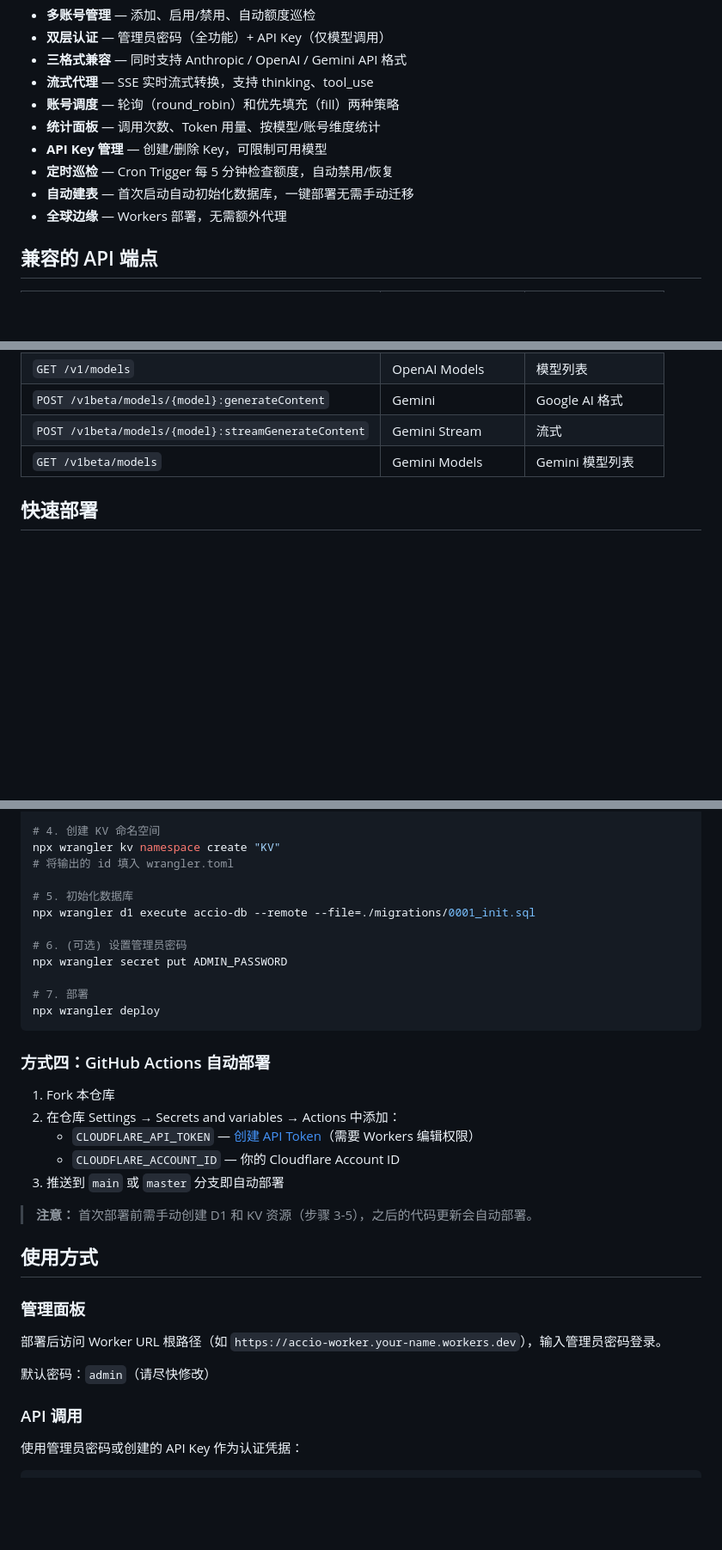
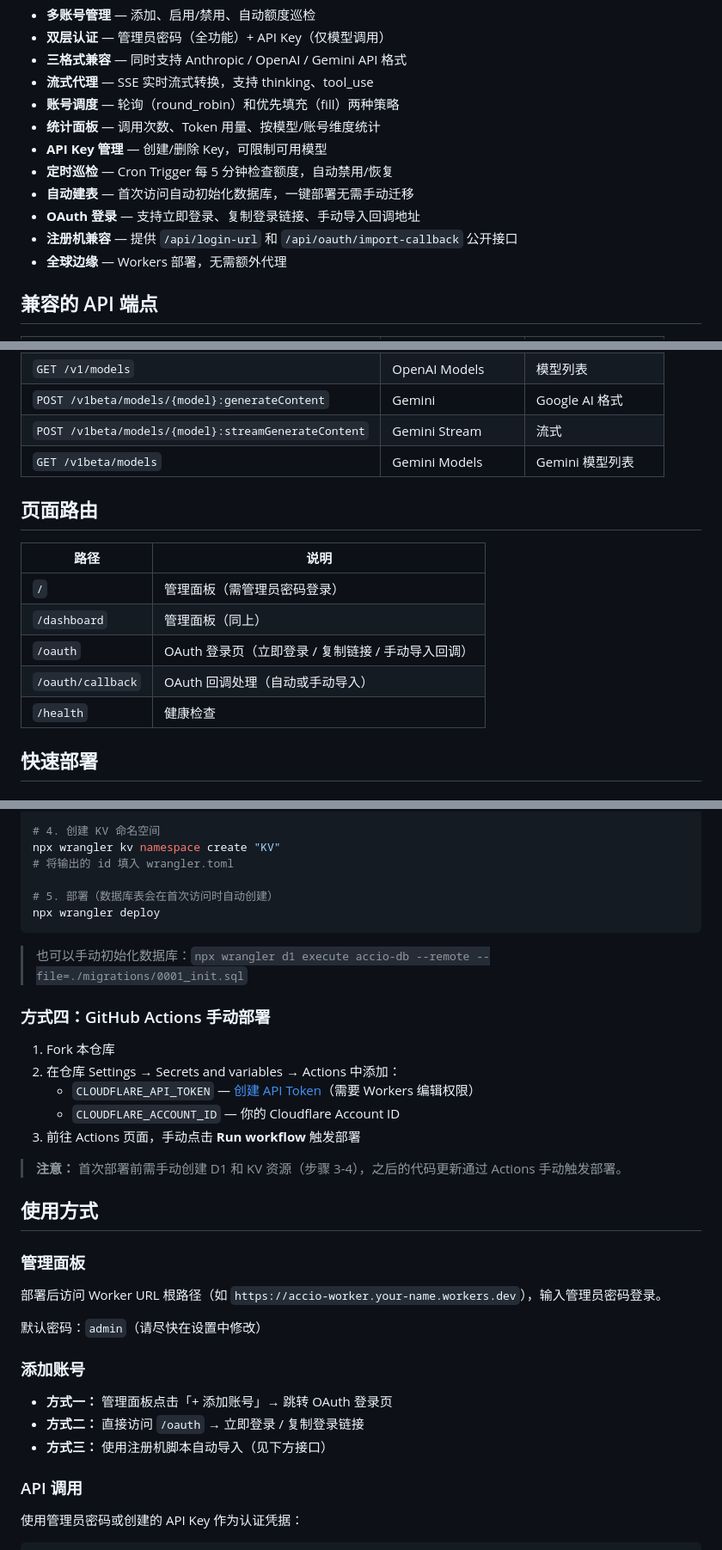
Before and after one commit to donz1n6666/accio-worker, a Markdown page: README.md, 3 parts joined by grey strips. Shown at 86% size. GitHub-like rendering; blank space fills up the shorter version.

````diff
--- a/README.md
+++ b/README.md
@@ -14,7 +14,9 @@
 - **统计面板** — 调用次数、Token 用量、按模型/账号维度统计
 - **API Key 管理** — 创建/删除 Key，可限制可用模型
 - **定时巡检** — Cron Trigger 每 5 分钟检查额度，自动禁用/恢复
-- **自动建表** — 首次启动自动初始化数据库，一键部署无需手动迁移
+- **自动建表** — 首次访问自动初始化数据库，一键部署无需手动迁移
+- **OAuth 登录** — 支持立即登录、复制登录链接、手动导入回调地址
+- **注册机兼容** — 提供 `/api/login-url` 和 `/api/oauth/import-callback` 公开接口
 - **全球边缘** — Workers 部署，无需额外代理
 
 ## 兼容的 API 端点
@@ -28,6 +30,16 @@
 | `POST /v1beta/models/{model}:generateContent` | Gemini | Google AI 格式 |
 | `POST /v1beta/models/{model}:streamGenerateContent` | Gemini Stream | 流式 |
 | `GET /v1beta/models` | Gemini Models | Gemini 模型列表 |
+
+## 页面路由
+
+| 路径 | 说明 |
+|------|------|
+| `/` | 管理面板（需管理员密码登录） |
+| `/dashboard` | 管理面板（同上） |
+| `/oauth` | OAuth 登录页（立即登录 / 复制链接 / 手动导入回调） |
+| `/oauth/callback` | OAuth 回调处理（自动或手动导入） |
+| `/health` | 健康检查 |
 
 ## 快速部署
 
@@ -75,25 +87,21 @@ npx wrangler d1 create accio-db
 npx wrangler kv namespace create "KV"
 # 将输出的 id 填入 wrangler.toml
 
-# 5. 初始化数据库
-npx wrangler d1 execute accio-db --remote --file=./migrations/0001_init.sql
-
-# 6. (可选) 设置管理员密码
-npx wrangler secret put ADMIN_PASSWORD
-
-# 7. 部署
+# 5. 部署（数据库表会在首次访问时自动创建）
 npx wrangler deploy
 ```
 
-### 方式四：GitHub Actions 自动部署
+> 也可以手动初始化数据库：`npx wrangler d1 execute accio-db --remote --file=./migrations/0001_init.sql`
+
+### 方式四：GitHub Actions 手动部署
 
 1. Fork 本仓库
 2. 在仓库 Settings → Secrets and variables → Actions 中添加：
    - `CLOUDFLARE_API_TOKEN` — [创建 API Token](https://dash.cloudflare.com/profile/api-tokens)（需要 Workers 编辑权限）
    - `CLOUDFLARE_ACCOUNT_ID` — 你的 Cloudflare Account ID
-3. 推送到 `main` 或 `master` 分支即自动部署
+3. 前往 Actions 页面，手动点击 **Run workflow** 触发部署
 
-> **注意：** 首次部署前需手动创建 D1 和 KV 资源（步骤 3-5），之后的代码更新会自动部署。
+> **注意：** 首次部署前需手动创建 D1 和 KV 资源（步骤 3-4），之后的代码更新通过 Actions 手动触发部署。
 
 ## 使用方式
 
@@ -101,7 +109,13 @@ npx wrangler deploy
 
 部署后访问 Worker URL 根路径（如 `https://accio-worker.your-name.workers.dev`），输入管理员密码登录。
 
-默认密码：`admin`（请尽快修改）
+默认密码：`admin`（请尽快在设置中修改）
+
+### 添加账号
+
+- **方式一：** 管理面板点击「+ 添加账号」→ 跳转 OAuth 登录页
+- **方式二：** 直接访问 `/oauth` → 立即登录 / 复制登录链接
+- **方式三：** 使用注册机脚本自动导入（见下方接口）
 
 ### API 调用
 
````
Also changed, not shown: other parts of README.md (+24 -6 lines).
